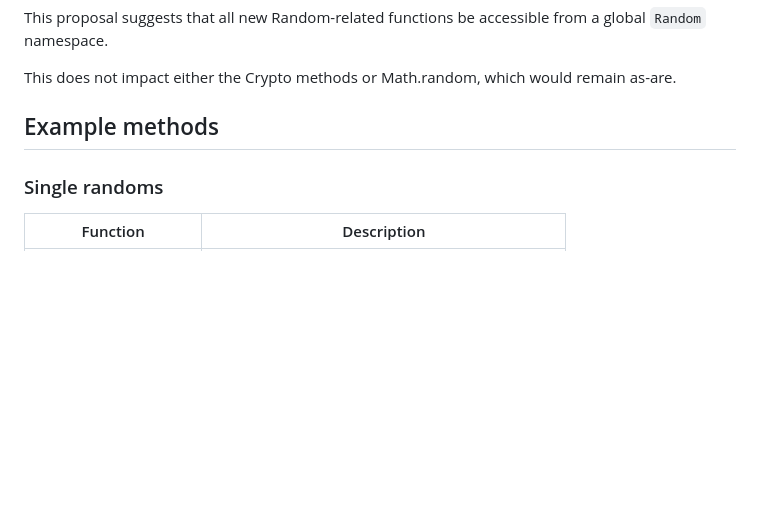
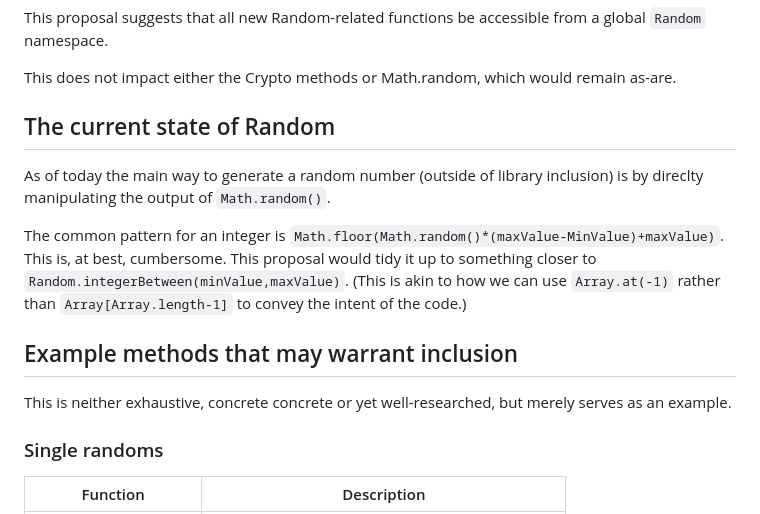
Before and after one commit to tc39-transfer/proposal-random-functions, a Markdown page: README.md, the part around one of its changes. Drawn GitHub-style; blank space fills up the shorter version.

```diff
--- a/README.md
+++ b/README.md
@@ -24,7 +24,17 @@ This proposal suggests that all new Random-related functions be accessible from
 This does not impact either the Crypto methods or Math.random, which would remain as-are.
 
 
-## Example methods
+## The current state of Random
+
+As of today the main way to generate a random number (outside of library inclusion) is by direclty manipulating the output of `Math.random()`.
+
+The common pattern for an integer is `Math.floor(Math.random()*(maxValue-MinValue)+maxValue)`. This is, at best, cumbersome.
+This proposal would tidy it up to something closer to `Random.integerBetween(minValue,maxValue)`.
+(This is akin to how we can use `Array.at(-1)` rather than `Array[Array.length-1]` to convey the intent of the code.)
+
+
+## Example methods that may warrant inclusion
+This is neither exhaustive, concrete concrete or yet well-researched, but merely serves as an example.
 
 ### Single randoms
 |Function           | Description|
```
Also changed, not shown: other parts of README.md (+1 -1 lines).
